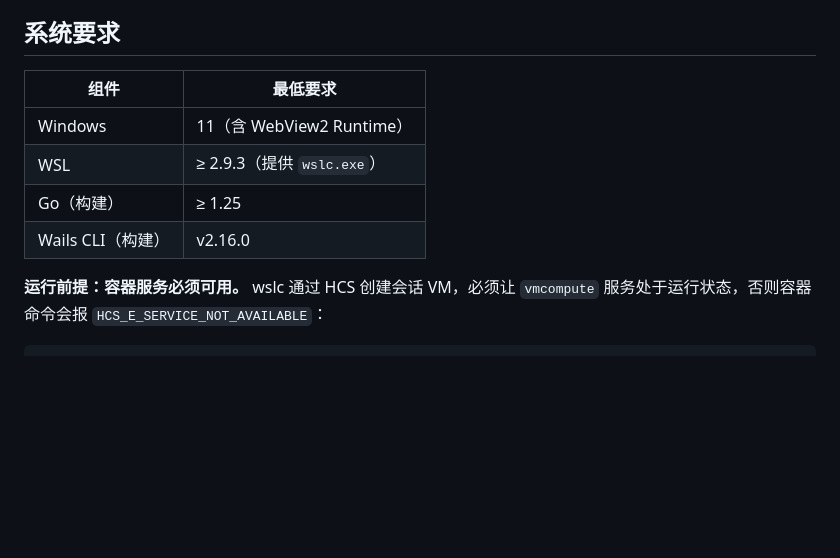
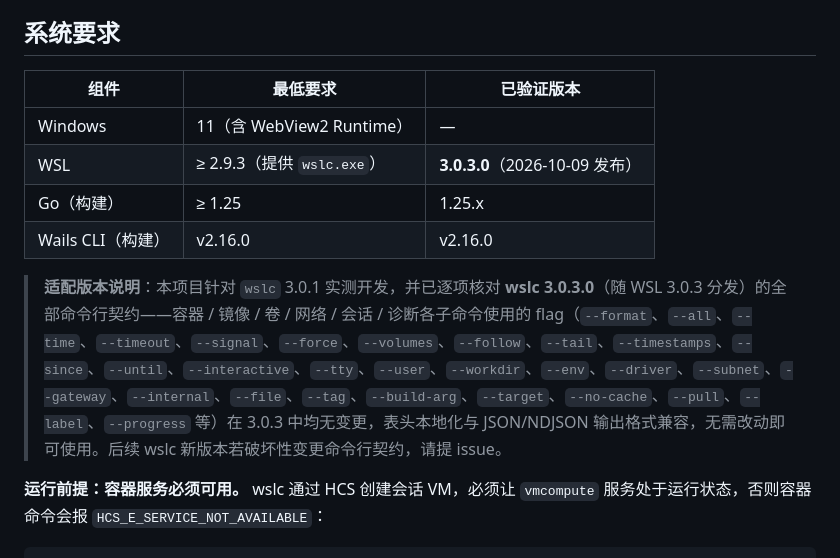
Before and after one commit to dhshu/wslc-desktop, a Markdown page: README.md, the part around the change. GitHub-like rendering; blank space fills up the shorter version.

Commit message:
docs(readme): 补充 wslc 3.0.3.0 适配验证说明
- 系统要求表新增「已验证版本」列，标注 WSL 3.0.3.0、Go 1.25.x、Wails v2.16.0
- 增补适配版本说明，逐项核对 wslc 3.0.3.0 各子命令 flag 契约
- 声明容器/镜像/卷/网络/会话/诊断命令在 3.0.3 中无变更
- 提示后续 wslc 破坏性变更需提 issue 跟进

```diff
--- a/README.md
+++ b/README.md
@@ -21,12 +21,14 @@
 
 ## 系统要求
 
-| 组件 | 最低要求 |
-| --- | --- |
-| Windows | 11（含 WebView2 Runtime） |
-| WSL | ≥ 2.9.3（提供 `wslc.exe`） |
-| Go（构建） | ≥ 1.25 |
-| Wails CLI（构建） | v2.16.0 |
+| 组件 | 最低要求 | 已验证版本 |
+| --- | --- | --- |
+| Windows | 11（含 WebView2 Runtime） | — |
+| WSL | ≥ 2.9.3（提供 `wslc.exe`） | **3.0.3.0**（2026-10-09 发布） |
+| Go（构建） | ≥ 1.25 | 1.25.x |
+| Wails CLI（构建） | v2.16.0 | v2.16.0 |
+
+> **适配版本说明**：本项目针对 `wslc` 3.0.1 实测开发，并已逐项核对 **wslc 3.0.3.0**（随 WSL 3.0.3 分发）的全部命令行契约——容器 / 镜像 / 卷 / 网络 / 会话 / 诊断各子命令使用的 flag（`--format`、`--all`、`--time`、`--timeout`、`--signal`、`--force`、`--volumes`、`--follow`、`--tail`、`--timestamps`、`--since`、`--until`、`--interactive`、`--tty`、`--user`、`--workdir`、`--env`、`--driver`、`--subnet`、`--gateway`、`--internal`、`--file`、`--tag`、`--build-arg`、`--target`、`--no-cache`、`--pull`、`--label`、`--progress` 等）在 3.0.3 中均无变更，表头本地化与 JSON/NDJSON 输出格式兼容，无需改动即可使用。后续 wslc 新版本若破坏性变更命令行契约，请提 issue。
 
 **运行前提：容器服务必须可用。** wslc 通过 HCS 创建会话 VM，必须让 `vmcompute` 服务处于运行状态，否则容器命令会报 `HCS_E_SERVICE_NOT_AVAILABLE`：
 
```
